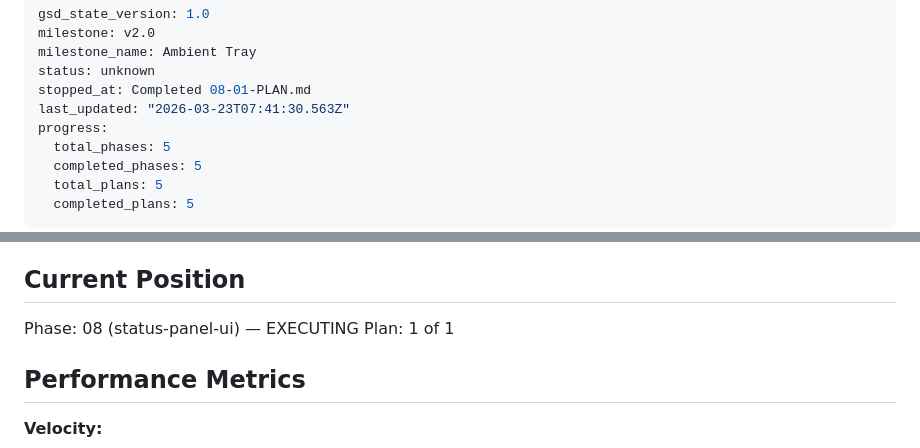
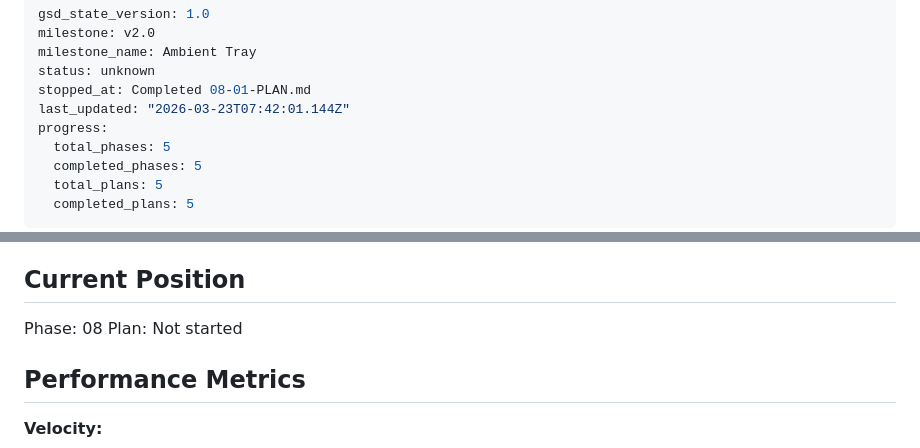
Before and after one commit to delorenj/JustFuckingCopy, a Markdown page: .planning/STATE.md, 2 parts joined by grey strips. Drawn GitHub-style.

Commit message:
docs(JFC-1): complete phase 8 execution

```diff
--- a/.planning/STATE.md
+++ b/.planning/STATE.md
@@ -4,7 +4,7 @@ milestone: v2.0
 milestone_name: Ambient Tray
 status: unknown
 stopped_at: Completed 08-01-PLAN.md
-last_updated: "2026-03-23T07:41:30.563Z"
+last_updated: "2026-03-23T07:42:01.144Z"
 progress:
   total_phases: 5
   completed_phases: 5
@@ -23,8 +23,8 @@ See: .planning/PROJECT.md (updated 2026-03-21)
 
 ## Current Position
 
-Phase: 08 (status-panel-ui) — EXECUTING
-Plan: 1 of 1
+Phase: 08
+Plan: Not started
 
 ## Performance Metrics
 
```
